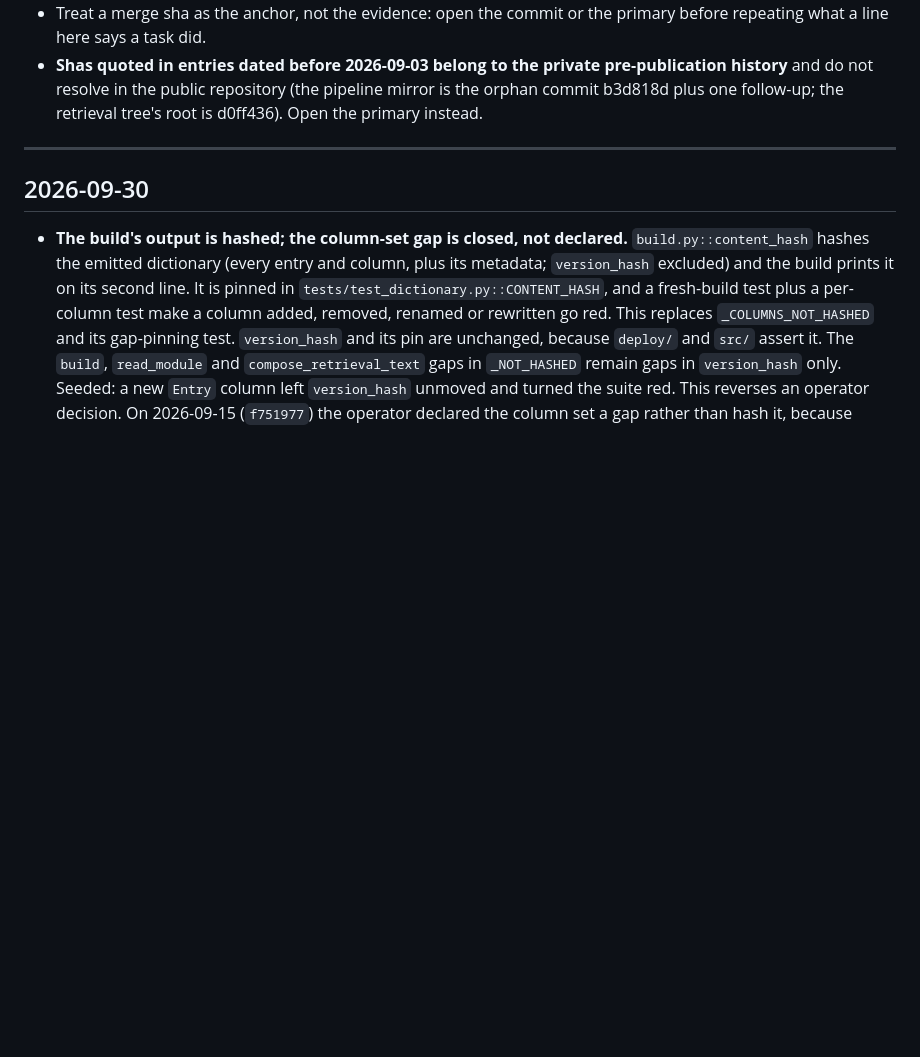
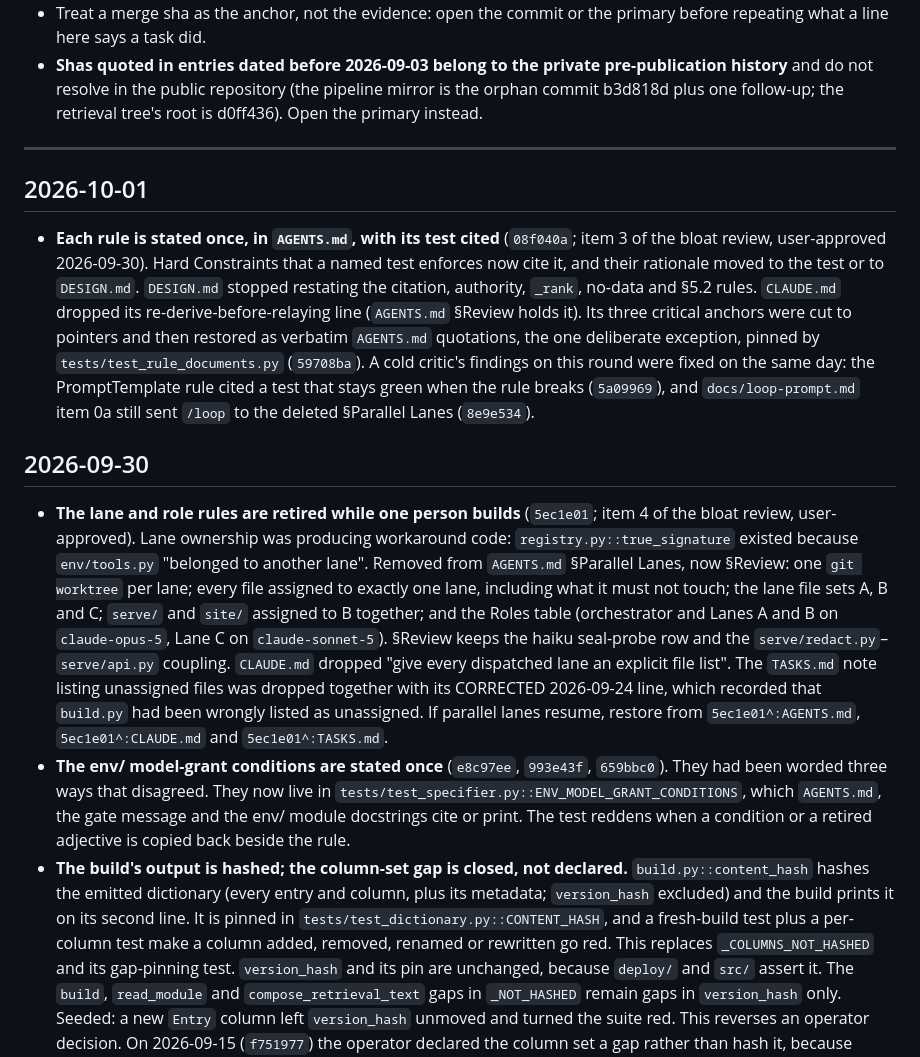
Before and after one commit to rmehta1987/COMPASS, a Markdown page: CHANGELOG.md, the part around the change. Drawn GitHub-style; blank space fills up the shorter version.

Commit message:
changelog: record the retired lane rules and the rules-stated-once round
5ec1e01 removed the per-role model table, the lane file assignments and a
dated CORRECTED 2026-09-24 TASKS.md note, and its message said "CHANGELOG.md
history is untouched". 08f040a and e8c97ee were not recorded either. Once the
rules had moved, git history was the only record of what was retired and from
which commit to restore it if lanes resume. CLAUDE.md records its own
retirements this way (`/compass-build`, `a02eda7`).

The 2026-09-30 entries name the retired §Parallel Lanes rules and the commit
to restore them from (5ec1e01^), and the grant-wording consolidation. The
2026-10-01 entry records 08f040a, the restored critical anchors and the
critic fixes.

Co-Authored-By: Claude Opus 5.5 <noreply@anthropic.com>

```diff
--- a/CHANGELOG.md
+++ b/CHANGELOG.md
@@ -14,8 +14,40 @@ What landed, newest first. Nothing here is a task; the open backlog is `TASKS.md
 
 ---
 
+## 2026-10-01
+
+- **Each rule is stated once, in `AGENTS.md`, with its test cited** (`08f040a`; item 3 of
+  the bloat review, user-approved 2026-09-30). Hard Constraints that a named test enforces
+  now cite it, and their rationale moved to the test or to `DESIGN.md`. `DESIGN.md`
+  stopped restating the citation, authority, `_rank`, no-data and §5.2 rules. `CLAUDE.md`
+  dropped its re-derive-before-relaying line (`AGENTS.md` §Review holds it). Its three
+  critical anchors were cut to pointers and then restored as verbatim `AGENTS.md`
+  quotations, the one deliberate exception, pinned by `tests/test_rule_documents.py`
+  (`59708ba`). A cold critic's findings on this round were fixed on the same day:
+  the PromptTemplate rule cited a test that stays green when the rule breaks (`5a09969`),
+  and `docs/loop-prompt.md` item 0a still sent `/loop` to the deleted §Parallel Lanes
+  (`8e9e534`).
+
 ## 2026-09-30
 
+- **The lane and role rules are retired while one person builds** (`5ec1e01`; item 4 of
+  the bloat review, user-approved). Lane ownership was producing workaround code:
+  `registry.py::true_signature` existed because `env/tools.py` "belonged to another lane".
+  Removed from `AGENTS.md` §Parallel Lanes, now §Review: one `git worktree` per lane;
+  every file assigned to exactly one lane, including what it must not touch; the lane
+  file sets A, B and C; `serve/` and `site/` assigned to B together; and the Roles table
+  (orchestrator and Lanes A and B on `claude-opus-5`, Lane C on `claude-sonnet-5`).
+  §Review keeps the haiku seal-probe row and the `serve/redact.py`–`serve/api.py`
+  coupling. `CLAUDE.md` dropped "give every dispatched lane an explicit file list". The
+  `TASKS.md` note listing unassigned files was dropped together with its CORRECTED
+  2026-09-24 line, which recorded that `build.py` had been wrongly listed as unassigned.
+  If parallel lanes resume, restore from `5ec1e01^:AGENTS.md`, `5ec1e01^:CLAUDE.md` and
+  `5ec1e01^:TASKS.md`.
+- **The env/ model-grant conditions are stated once** (`e8c97ee`, `993e43f`,
+  `659bbc0`). They had been worded three ways that disagreed. They now live in
+  `tests/test_specifier.py::ENV_MODEL_GRANT_CONDITIONS`, which `AGENTS.md`, the gate
+  message and the env/ module docstrings cite or print. The test reddens when a
+  condition or a retired adjective is copied back beside the rule.
 - **The build's output is hashed; the column-set gap is closed, not declared.**
   `build.py::content_hash` hashes the emitted dictionary (every entry and column, plus
   its metadata; `version_hash` excluded) and the build prints it on its second line. It
```
